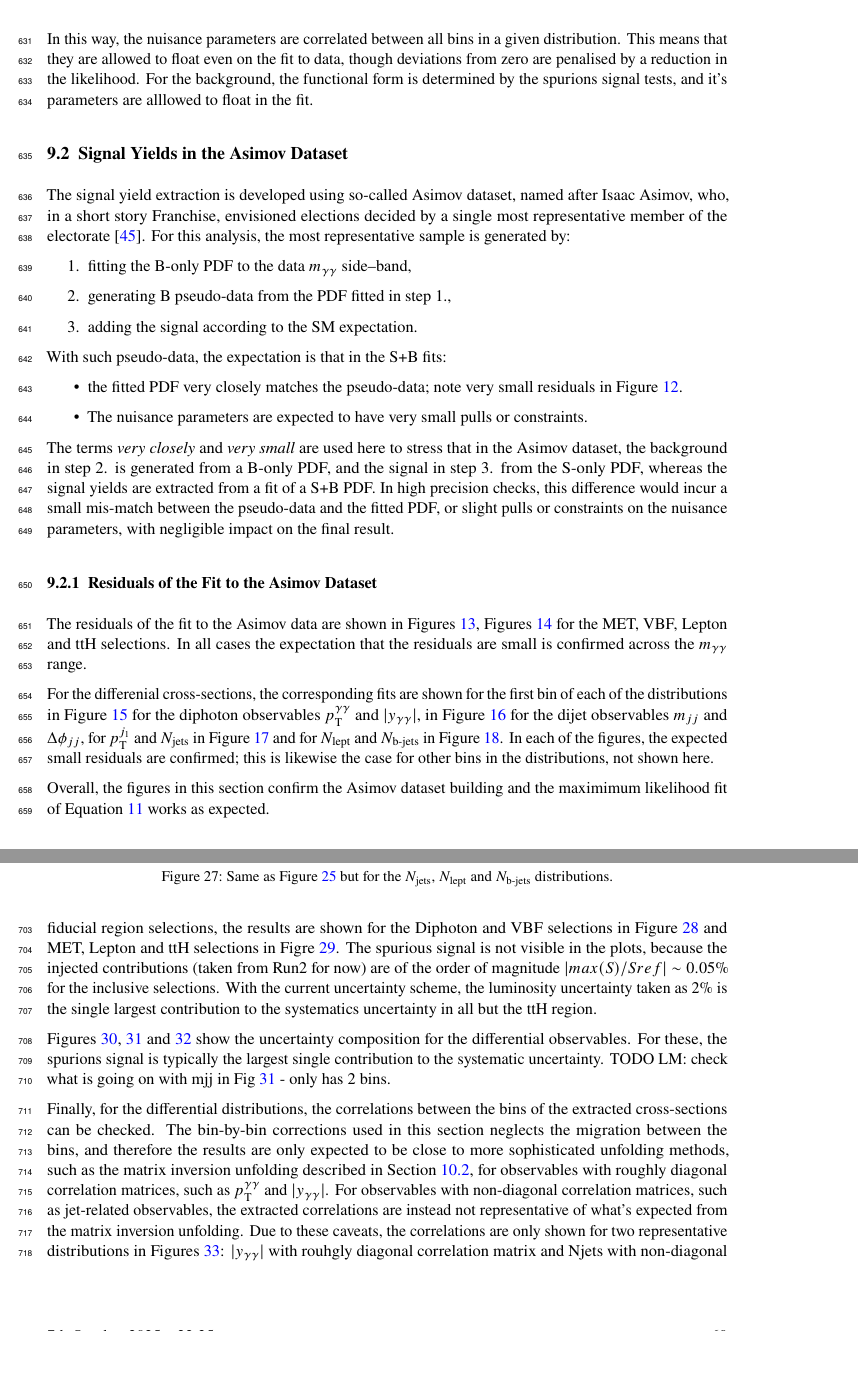
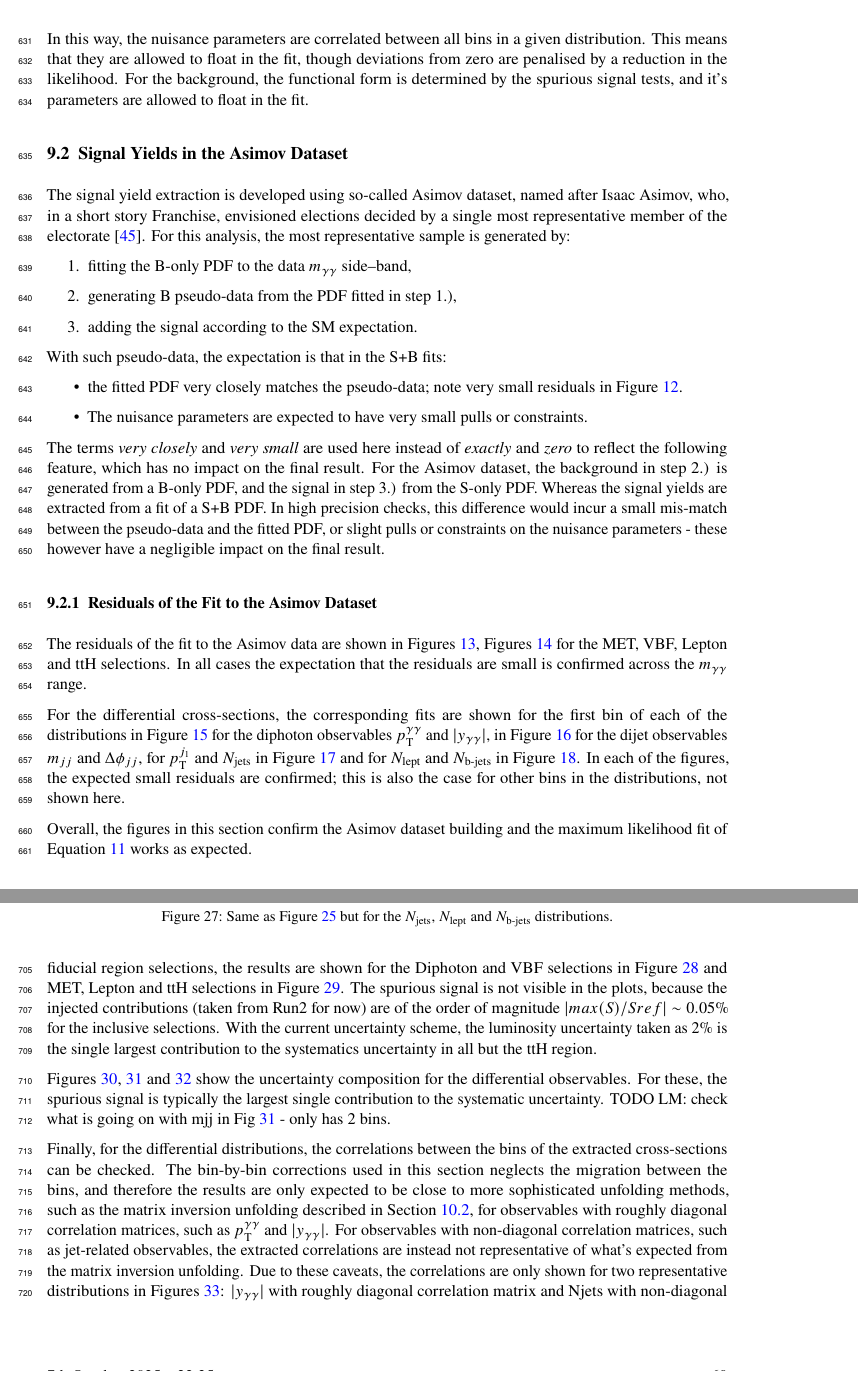
Before and after one commit to yong7/HyydiffXS_ITN, a LaTeX document (ANA-HIGP-2024-02-INT1.tex, which reads sections/AsimovResults.tex, sections/SignalYields.tex): two parts of pages 50 and 60 of 104, joined at a grey line, cut so that both start at the same text, the shorter picture padded with empty space. Compiled offline with pdfLaTeX; a LaTeX package or settings file that is missing is left out.

Commit message:
Reviewed SignalYields for clarity & typos. Spell-check of AsimovResults

```diff
--- a/sections/AsimovResults.tex
+++ b/sections/AsimovResults.tex
@@ -104,6 +104,6 @@ The composition of the total uncertainty for each of the cross-sections can be s
 the family of nuisance parameters fixed of allowed to float. For the inclusive fiducial region selections, the results are shown
 for the Diphoton and VBF selections in Figure~\ref{fig:fraction_sys_errorgroup_bin_by_bin_AsimovSB_1}
-and  MET, Lepton and ttH  selections in Figre~\ref{fig:fraction_sys_errorgroup_bin_by_bin_AsimovSB_2}.
+and  MET, Lepton and ttH  selections in Figure~\ref{fig:fraction_sys_errorgroup_bin_by_bin_AsimovSB_2}.
 The spurious signal is not visible in the plots, because the injected contributions (taken from Run2 for now)
 are of the order of magnitude $|max(S)/Sref|\sim 0.05$\% for the inclusive selections. With the current uncertainty scheme,
 the luminosity uncertainty taken as 2\% is the single largest contribution to the systematics uncertainty in all but the ttH region.
@@ -131,7 +131,7 @@ Diphoton and VBF selections respectively.}
 \end{figure}
 
 Figures~\ref{fig:fraction_sys_errorgroup_bin_by_bin_bin_by_bin_AsimovSB_diff_1}, \ref{fig:fraction_sys_errorgroup_bin_by_bin_bin_by_bin_AsimovSB_diff_2} and
-\ref{fig:fraction_sys_errorgroup_bin_by_bin_bin_by_bin_AsimovSB_diff_3} show the uncertainty composition for the differential observables. For these, the spurions
+\ref{fig:fraction_sys_errorgroup_bin_by_bin_bin_by_bin_AsimovSB_diff_3} show the uncertainty composition for the differential observables. For these, the spurious
 signal is typically the largest single contribution to the systematic uncertainty.
 TODO LM: check what is going on with mjj in Fig \ref{fig:fraction_sys_errorgroup_bin_by_bin_bin_by_bin_AsimovSB_diff_2} - only has 2 bins.
 
@@ -173,7 +173,7 @@ for observables with roughly diagonal correlation
 matrices, such as \ptgg{} and \ygg{}. For observables with non-diagonal correlation matrices, such as jet-related observables,
 the extracted correlations are instead not representative of what's expected from the matrix inversion unfolding.
 Due to these caveats, the correlations are only shown for two representative distributions in Figures \ref{fig:correlation_bin_by_bin_AsimovSB_diff_1}:
-\ygg{} with rouhgly diagonal correlation matrix and Njets with non-diagonal correlation matrix.
+\ygg{} with roughly diagonal correlation matrix and Njets with non-diagonal correlation matrix.
 
 \begin{figure}[htb!]
   \begin{center}
--- a/sections/SignalYields.tex
+++ b/sections/SignalYields.tex
@@ -38,6 +36,6 @@ The product of the Poisson likelihood for each bin is then multipled by the prod
 In this way, the nuisance parameters are correlated between all bins in a given distribution.
-This means that they are allowed to float even on the fit to data, though deviations from zero are penalised by a reduction in the likelihood.
-For the background, the functional form is determined by the spurions signal tests, and it's parameters are alllowed to float in the fit.
+This means that they are allowed to float in the fit, though deviations from zero are penalised by a reduction in the likelihood.
+For the background, the functional form is determined by the spurious signal tests, and it's parameters are allowed to float in the fit.
 
 % From Run2. TODO LM : x-check
 %The constraint functions $C_k$ are Gaussians with a mean of $0$ and a width of $1$ for each of the (symmetrised) energy scale nuisance parameter $\theta_\text{ES}$,
@@ -62,11 +60,12 @@ With such pseudo-data, the expectation is that in the S+B fits:
 \item the fitted PDF very closely matches the pseudo-data; note very small residuals in Figure~\ref{fig:myy_fits_bin_by_bin_AsimovSB_Diphoton_constant}.
 \item The nuisance parameters are expected to have very small pulls or constraints.
 \end{itemize}
-The terms \textit{very closely} and \textit{very small} are used here to stress
-that in the Asimov dataset, the background in step 2. is generated from a B-only PDF,
-and the signal in step 3. from the S-only PDF, whereas the signal yields are extracted from a fit of a S+B PDF.
+The terms \textit{very closely} and \textit{very small} are used here instead of \textit{exactly} and \textit{zero}
+to reflect the following feature, which has no impact on the final result.
+For the Asimov dataset, the background in step 2.) is generated from a B-only PDF,
+and the signal in step 3.) from the S-only PDF. Whereas the signal yields are extracted from a fit of a S+B PDF.
 In high precision checks, this difference would incur a small mis-match between the pseudo-data and the fitted PDF,
-or slight pulls or constraints on the nuisance parameters, with negligible impact on the final result.
+or slight pulls or constraints on the nuisance parameters - these however have a negligible impact on the final result.
 
 \subsubsection{Residuals of the Fit to the Asimov Dataset}
 \label{ssec:residuals}
@@ -96,12 +95,12 @@ the expectation that the residuals are small is confirmed across the \mgg{} rang
   \label{fig:myy_fits_bin_by_bin_AsimovSB_constant_residuals_2}
 \end{figure}
 
-For the differenial cross-sections, the corresponding fits are shown for the first bin of each of the distributions in
+For the differential cross-sections, the corresponding fits are shown for the first bin of each of the distributions in
 Figure~\ref{fig:myy_fits_bin_by_bin_AsimovSB_diff_1} for the diphoton observables \ptgg{} and \ygg{},
 in Figure~\ref{fig:myy_fits_bin_by_bin_AsimovSB_diff_2} for the dijet observables \mjj{} and \dphijj{},
 for \ptj and \Njets in Figure~\ref{fig:myy_fits_bin_by_bin_AsimovSB_diff_3} and for \Nlept and \Nbjets in
 Figure~\ref{fig:myy_fits_bin_by_bin_AsimovSB_diff_4}. In each of the figures, the expected small residuals are confirmed;
-this is likewise the case for other bins in the distributions, not shown here.
+this is also the case for other bins in the distributions, not shown here.
 
 \begin{figure}[htb!]
   \begin{center}
@@ -141,7 +140,7 @@ this is likewise the case for other bins in the distributions, not shown here.
   \label{fig:myy_fits_bin_by_bin_AsimovSB_diff_4}
 \end{figure}
 
-Overall, the figures in this section confirm the Asimov dataset building and the maximimum likelihood
+Overall, the figures in this section confirm the Asimov dataset building and the maximum likelihood
 fit of Equation~\ref{eq:likelihood} works as expected.
 
 \subsubsection{Pulls of the Nuisance Parameters in the Asimov Dataset}
```
Also changed, not shown: sections/AsimovResults.tex (4 more changed lines), sections/SignalYields.tex (38 more changed lines).
